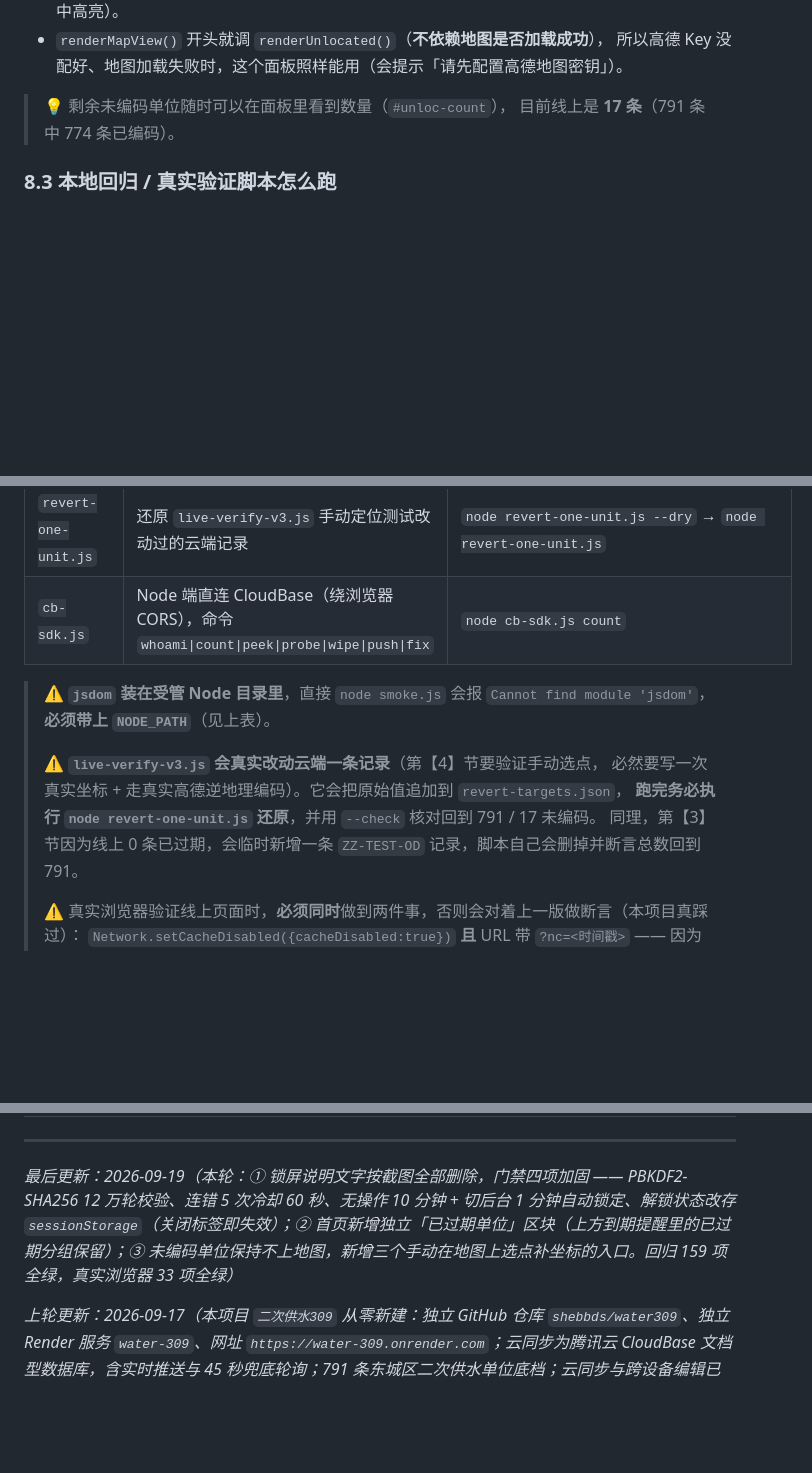
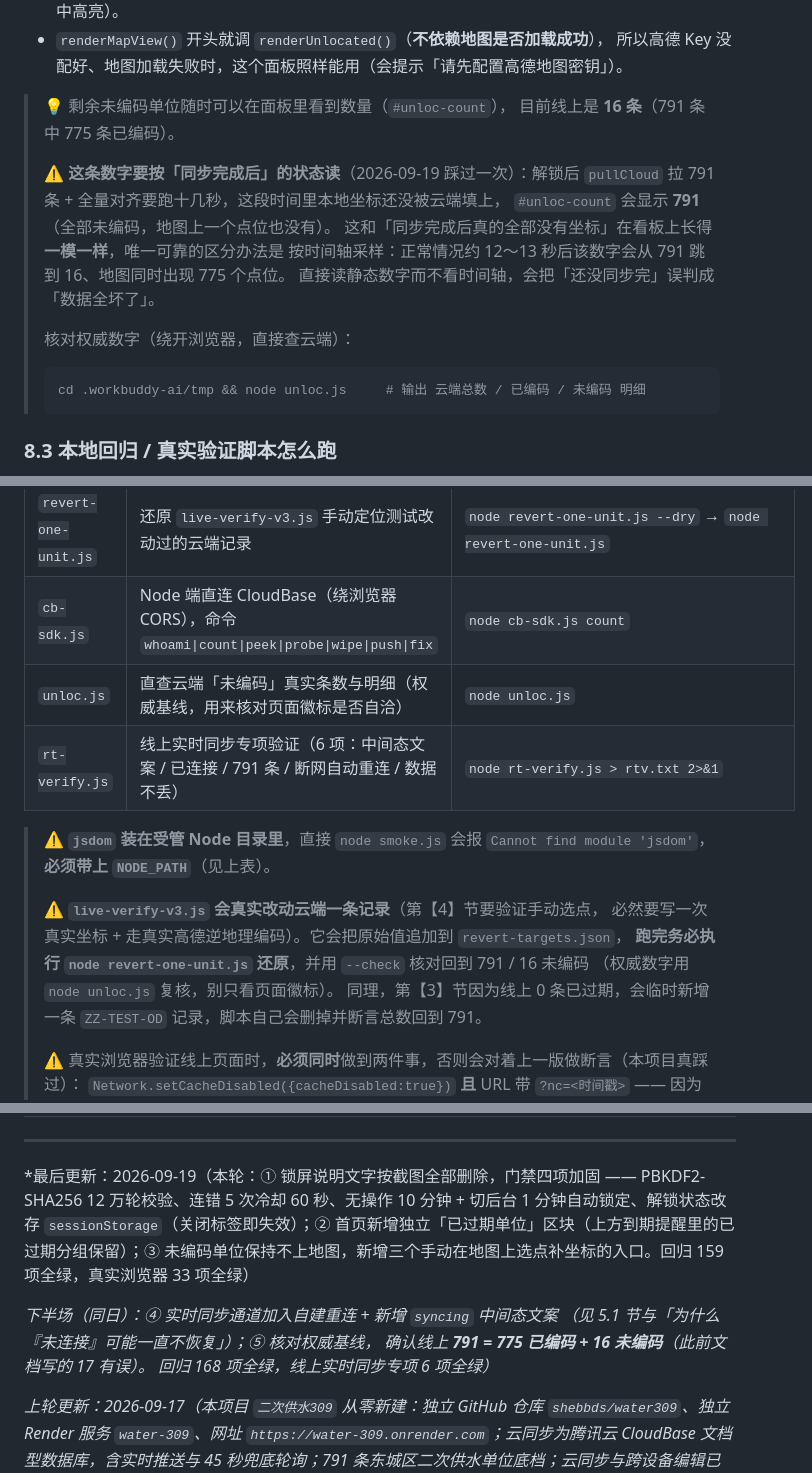
Before and after one commit to shebbds/water309, a Markdown page: 部署说明.md, 3 parts joined by grey strips. Rendered like a GitHub page; blank space fills up the shorter version.

Commit message:
文档：核对权威基线，线上未编码由 17 更正为 16（791 = 775 已编码 + 16 未编码）
- 8.2 节：更正条数，并补上「必须在同步完成后读该数字」的坑
  （解锁后前十几秒 #unloc-count 会显示 791，与「真的全无坐标」长得一样）
- 8.3 节：新增 unloc.js / rt-verify.js 两个脚本索引
- 文末：补「下半场」更新记录（实时同步自建重连 + 基线核对）

````diff
--- a/部署说明.md
+++ b/部署说明.md
@@ -622,7 +622,19 @@ SDK 内部的实时通道用的是**有限次数的重连凭据**——实测日
   所以高德 Key 没配好、地图加载失败时，这个面板照样能用（会提示「请先配置高德地图密钥」）。
 
 > 💡 剩余未编码单位随时可以在面板里看到数量（`#unloc-count`），
-> 目前线上是 **17 条**（791 条中 774 条已编码）。
+> 目前线上是 **16 条**（791 条中 775 条已编码）。
+>
+> ⚠️ **这条数字要按「同步完成后」的状态读**（2026-09-19 踩过一次）：解锁后
+> `pullCloud` 拉 791 条 + 全量对齐要跑十几秒，这段时间里本地坐标还没被云端填上，
+> `#unloc-count` 会显示 **791**（全部未编码，地图上一个点位也没有）。
+> 这和「同步完成后真的全部没有坐标」在看板上长得**一模一样**，唯一可靠的区分办法是
+> 按时间轴采样：正常情况约 12～13 秒后该数字会从 791 跳到 16、地图同时出现 775 个点位。
+> 直接读静态数字而不看时间轴，会把「还没同步完」误判成「数据全坏了」。
+>
+> 核对权威数字（绕开浏览器，直接查云端）：
+> ```bash
+> cd .workbuddy-ai/tmp && node unloc.js     # 输出 云端总数 / 已编码 / 未编码 明细
+> ```
 
 ### 8.3 本地回归 / 真实验证脚本怎么跑
 
@@ -635,13 +647,16 @@ SDK 内部的实时通道用的是**有限次数的重连凭据**——实测日
 | `live-verify-v3.js` | 真实无头 Chrome（CDP）对**线上**跑 33 项端到端验证 | `node live-verify-v3.js > livev3.txt 2>&1` |
 | `revert-one-unit.js` | 还原 `live-verify-v3.js` 手动定位测试改动过的云端记录 | `node revert-one-unit.js --dry` → `node revert-one-unit.js` |
 | `cb-sdk.js` | Node 端直连 CloudBase（绕浏览器 CORS），命令 `whoami\|count\|peek\|probe\|wipe\|push\|fix` | `node cb-sdk.js count` |
+| `unloc.js` | 直查云端「未编码」真实条数与明细（权威基线，用来核对页面徽标是否自洽） | `node unloc.js` |
+| `rt-verify.js` | 线上实时同步专项验证（6 项：中间态文案 / 已连接 / 791 条 / 断网自动重连 / 数据不丢） | `node rt-verify.js > rtv.txt 2>&1` |
 
 > ⚠️ **`jsdom` 装在受管 Node 目录里**，直接 `node smoke.js` 会报 `Cannot find module 'jsdom'`，
 > **必须带上 `NODE_PATH`**（见上表）。
 >
 > ⚠️ **`live-verify-v3.js` 会真实改动云端一条记录**（第【4】节要验证手动选点，
 > 必然要写一次真实坐标 + 走真实高德逆地理编码）。它会把原始值追加到 `revert-targets.json`，
-> **跑完务必执行 `node revert-one-unit.js` 还原**，并用 `--check` 核对回到 791 / 17 未编码。
+> **跑完务必执行 `node revert-one-unit.js` 还原**，并用 `--check` 核对回到 791 / 16 未编码
+> （权威数字用 `node unloc.js` 复核，别只看页面徽标）。
 > 同理，第【3】节因为线上 0 条已过期，会临时新增一条 `ZZ-TEST-OD` 记录，脚本自己会删掉并断言总数回到 791。
 >
 > ⚠️ 真实浏览器验证线上页面时，**必须同时**做到两件事，否则会对着上一版做断言（本项目真踩过）：
@@ -688,6 +703,11 @@ SDK 内部的实时通道用的是**有限次数的重连凭据**——实测日
 
 ---
 
-*最后更新：2026-09-19（本轮：① 锁屏说明文字按截图全部删除，门禁四项加固 —— PBKDF2-SHA256 12 万轮校验、连错 5 次冷却 60 秒、无操作 10 分钟 + 切后台 1 分钟自动锁定、解锁状态改存 `sessionStorage`（关闭标签即失效）；② 首页新增独立「已过期单位」区块（上方到期提醒里的已过期分组保留）；③ 未编码单位保持不上地图，新增三个手动在地图上选点补坐标的入口。回归 159 项全绿，真实浏览器 33 项全绿）*
+*最后更新：2026-09-19（本轮：① 锁屏说明文字按截图全部删除，门禁四项加固 —— PBKDF2-SHA256 12 万轮校验、连错 5 次冷却 60 秒、无操作 10 分钟 + 切后台 1 分钟自动锁定、解锁状态改存 `sessionStorage`（关闭标签即失效）；② 首页新增独立「已过期单位」区块（上方到期提醒里的已过期分组保留）；③ 未编码单位保持不上地图，新增三个手动在地图上选点补坐标的入口。回归 159 项全绿，真实浏览器 33 项全绿）
+
+*下半场（同日）：④ 实时同步通道加入自建重连 + 新增 `syncing` 中间态文案
+（见 5.1 节与「为什么『未连接』可能一直不恢复」）；⑤ 核对权威基线，
+确认线上 **791 = 775 已编码 + 16 未编码**（此前文档写的 17 有误）。
+回归 168 项全绿，线上实时同步专项 6 项全绿）*
 
 *上轮更新：2026-09-17（本项目 `二次供水309` 从零新建：独立 GitHub 仓库 `shebbds/water309`、独立 Render 服务 `water-309`、网址 `https://water-309.onrender.com`；云同步为腾讯云 CloudBase 文档型数据库，含实时推送与 45 秒兜底轮询；791 条东城区二次供水单位底档；云同步与跨设备编辑已端到端验证通过）*
````
